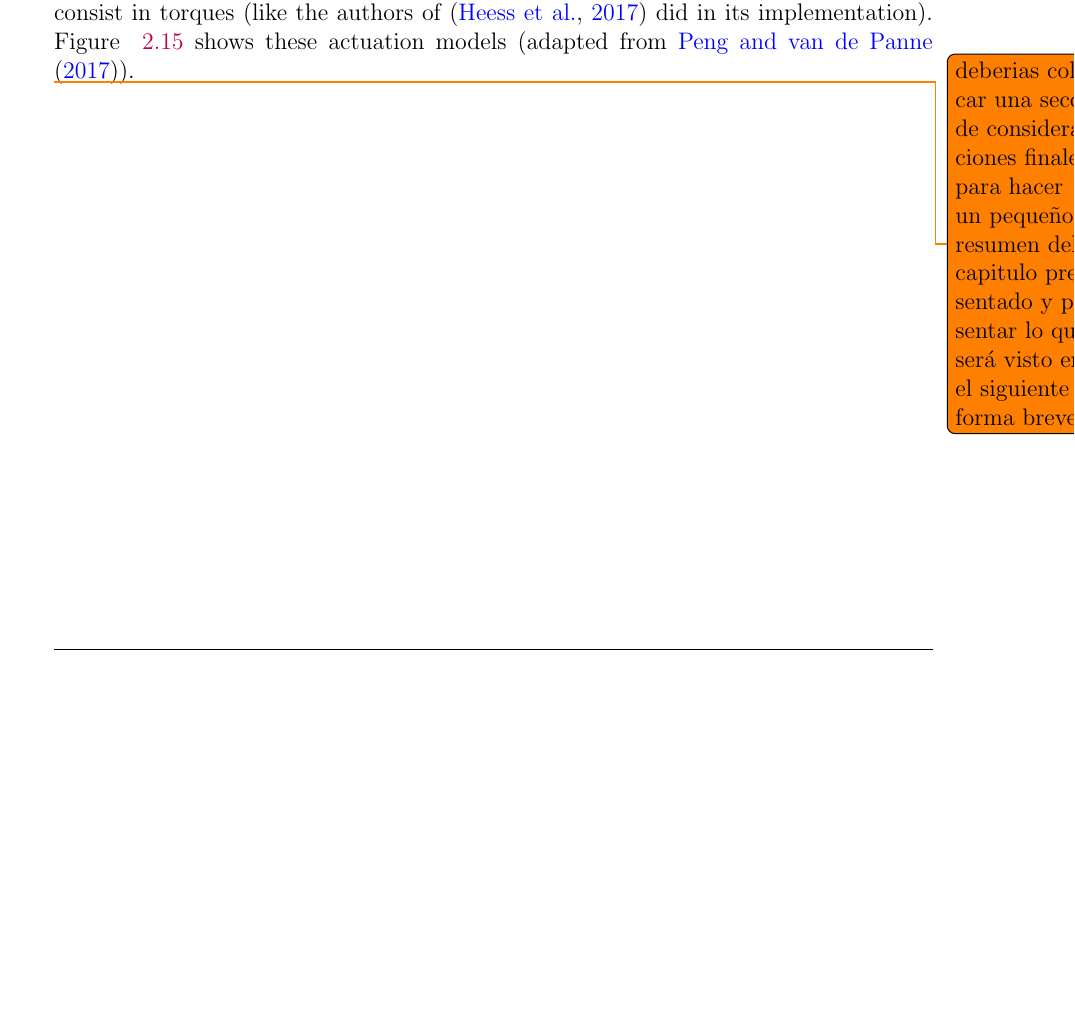
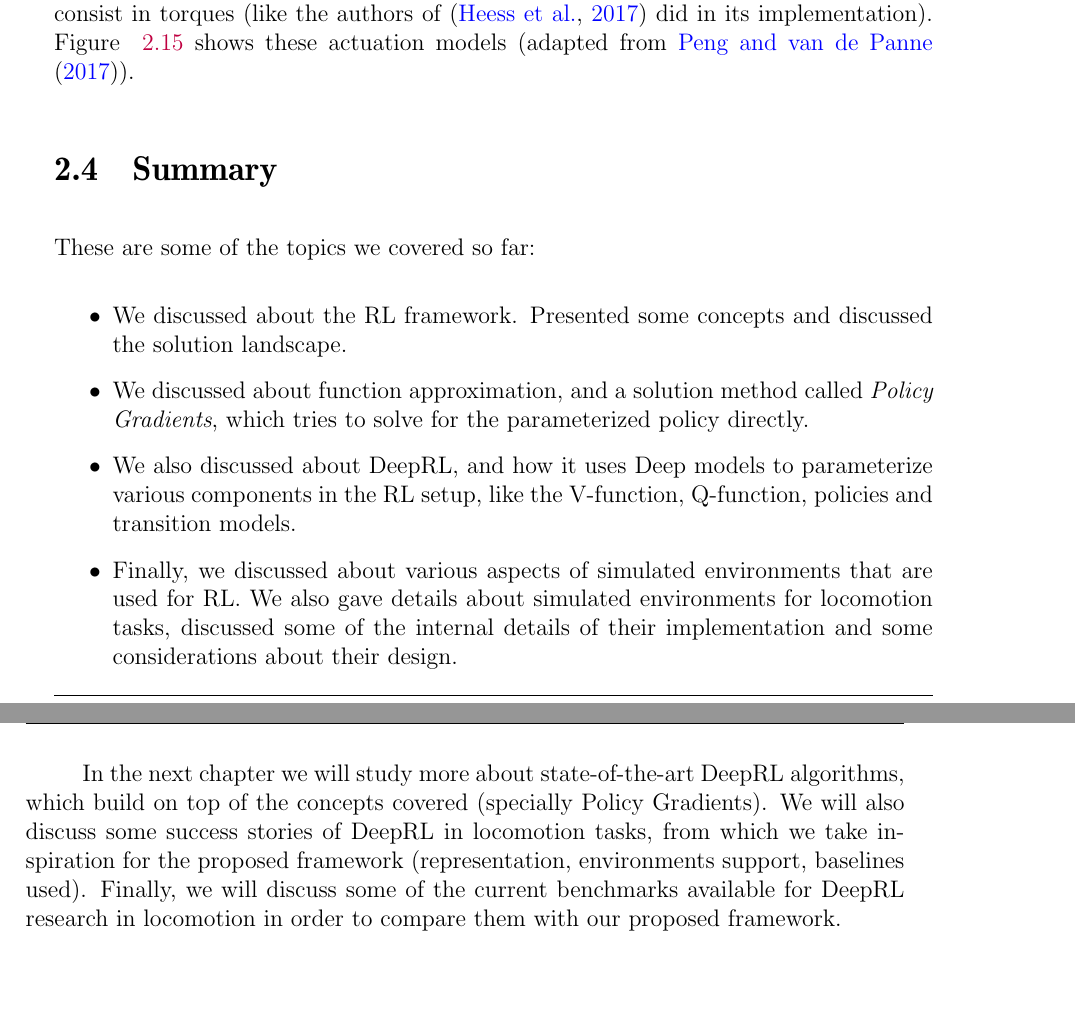
Before and after one commit to wpumacay/msc_qualif_doc, a LaTeX thesis (qualif-doc.tex, which reads chapters/chapter_2/chapter_2.tex): part of page 28 of 78 before the commit and two parts of pages 28 and 29 of 78 after it, the two joined at a grey line, cut so that both start at the same text, the shorter picture padded with empty space. Compiled offline with pdfLaTeX.

Commit message:
[ADD]: added a small summary in ch2

```diff
--- a/chapters/chapter_2/chapter_2.tex
+++ b/chapters/chapter_2/chapter_2.tex
@@ -470,4 +470,31 @@ shows these actuation models (adapted from \cite{ActuationChoice}).
 
 \figActuationModels
 
-\todo{deberias colocar una seccion de consideraciones finales para hacer un pequeño resumen del capitulo presentado y presentar lo que será visto en el siguiente de forma breve}
+\section{Summary}
+
+These are some of the topics we covered so far:
+
+\begin{itemize}
+    \item We discussed about the RL framework. Presented some concepts and discussed
+          the solution landscape.
+
+    \item We discussed about function approximation, and a solution method called
+          \textit{Policy Gradients}, which tries to solve for the parameterized policy
+          directly.
+
+    \item We also discussed about DeepRL, and how it uses Deep models to parameterize
+          various components in the RL setup, like the V-function, Q-function, policies
+          and transition models.
+
+    \item Finally, we discussed about various aspects of simulated environments that
+          are used for RL. We also gave details about simulated environments for
+          locomotion tasks, discussed some of the internal details of their implementation
+          and some considerations about their design.
+\end{itemize}
+
+In the next chapter we will study more about state-of-the-art DeepRL algorithms, which
+build on top of the concepts covered (specially Policy Gradients). We will also
+discuss some success stories of DeepRL in locomotion tasks, from which we take inspiration
+for the proposed framework (representation, environments support, baselines used).
+Finally, we will discuss some of the current benchmarks available for DeepRL research
+in locomotion in order to compare them with our proposed framework.
```
Also changed, not shown: chapters/chapter_2/chapter_2_figs.tex (+4 -4 lines).
